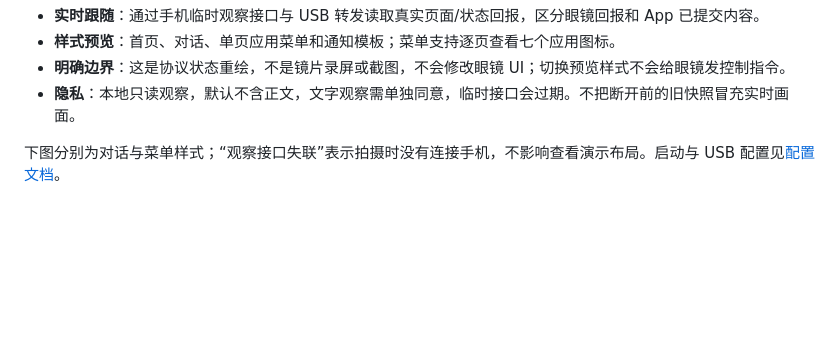
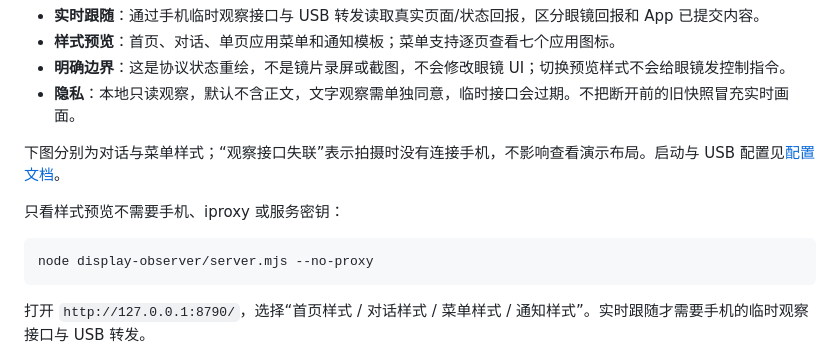
Before and after one commit to Turbo1123/Turbo-IO, a Markdown page: README.md, the part around the change. Drawn GitHub-style; blank space fills up the shorter version.

Commit message:
docs: document standalone web preview startup

````diff
--- a/README.md
+++ b/README.md
@@ -29,6 +29,14 @@ Unofficial RayNeo iO smart glasses SDK research and iOS companion: voice AI, rec
 - **隐私**：本地只读观察，默认不含正文，文字观察需单独同意，临时接口会过期。不把断开前的旧快照冒充实时画面。
 
 下图分别为对话与菜单样式；“观察接口失联”表示拍摄时没有连接手机，不影响查看演示布局。启动与 USB 配置见[配置文档](docs/CONFIGURATION.md)。
+
+只看样式预览不需要手机、iproxy 或服务密钥：
+
+```sh
+node display-observer/server.mjs --no-proxy
+```
+
+打开 `http://127.0.0.1:8790/`，选择“首页样式 / 对话样式 / 菜单样式 / 通知样式”。实时跟随才需要手机的临时观察接口与 USB 转发。
 
 ![雷鸟 iO Web 对话预览：绿色镜片模板，演示文字，非实时画面](docs/screenshots/web-chat.png)
 
````
